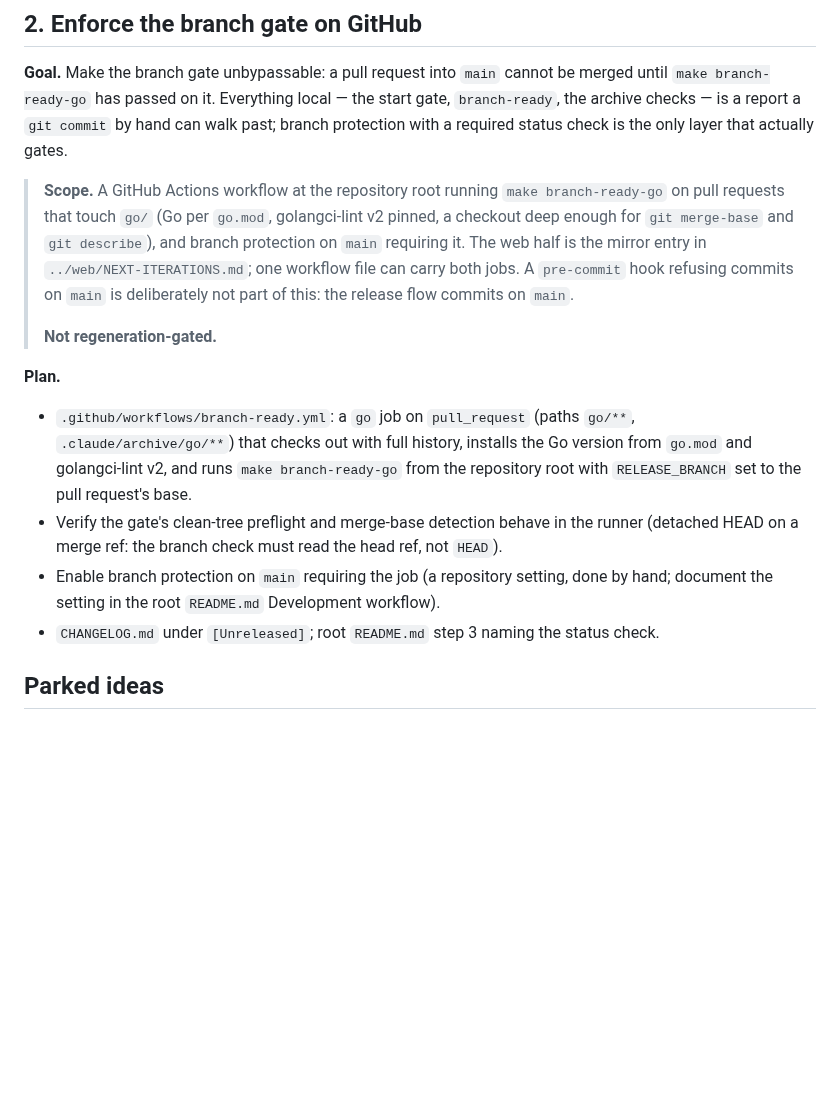
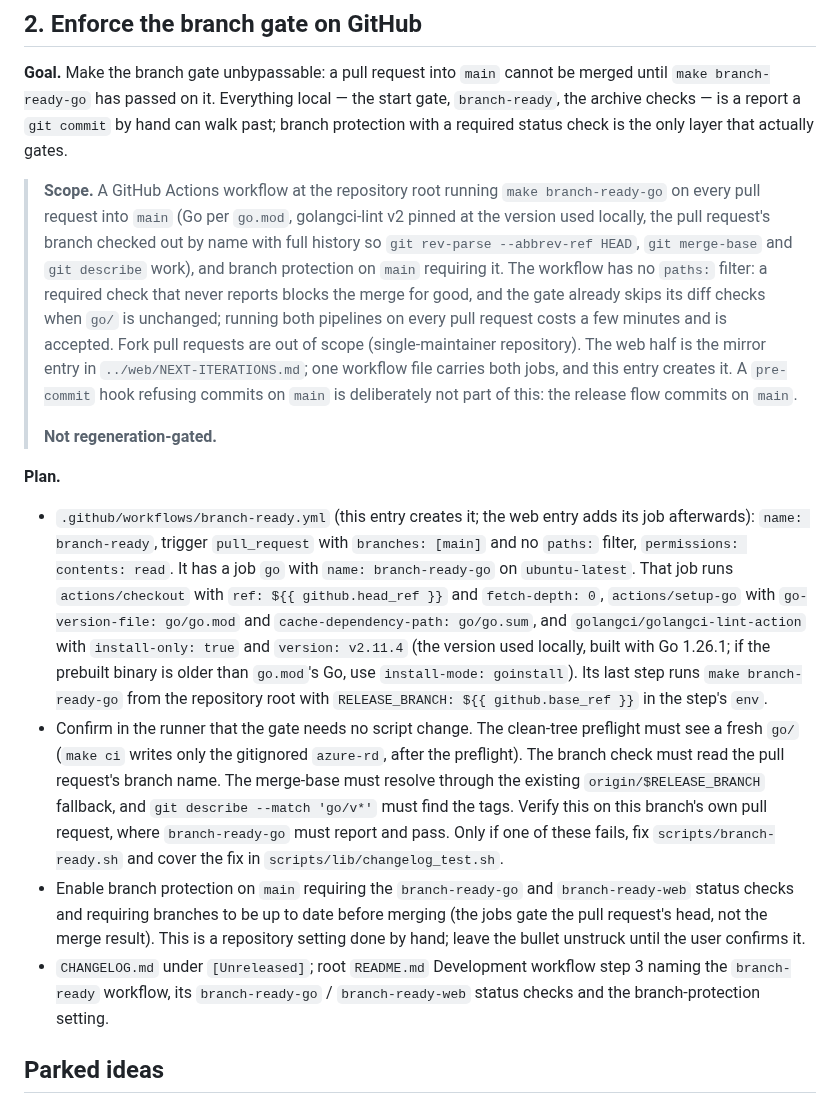
Before and after one commit to Schumann-IT/azure-resource-downloader, a Markdown page: go/NEXT-ITERATIONS.md, the part around the change. Rendered like a GitHub page; blank space fills up the shorter version.

Commit message:
docs(go): refine enforce the branch gate on github
Co-Authored-By: Claude Fable 5.1 <noreply@anthropic.com>
Claude-Session: https://claude.ai/code/session_01G7pGS4DDCDeEtussfGHfTS

```diff
--- a/go/NEXT-ITERATIONS.md
+++ b/go/NEXT-ITERATIONS.md
@@ -126,24 +126,41 @@ unexplained one.
 checks — is a report a `git commit` by hand can walk past; branch protection with a required status check is
 the only layer that actually gates.
 
-> **Scope.** A GitHub Actions workflow at the repository root running `make branch-ready-go` on pull requests
-> that touch `go/` (Go per `go.mod`, golangci-lint v2 pinned, a checkout deep enough for `git merge-base` and
-> `git describe`), and branch protection on `main` requiring it. The web half is the mirror entry in
-> `../web/NEXT-ITERATIONS.md`; one workflow file can carry both jobs. A `pre-commit` hook refusing commits on
-> `main` is deliberately not part of this: the release flow commits on `main`.
+> **Scope.** A GitHub Actions workflow at the repository root running `make branch-ready-go` on every pull
+> request into `main` (Go per `go.mod`, golangci-lint v2 pinned at the version used locally, the pull
+> request's branch checked out by name with full history so `git rev-parse --abbrev-ref HEAD`,
+> `git merge-base` and `git describe` work), and branch protection on `main` requiring it. The workflow has
+> no `paths:` filter: a required check that never reports blocks the merge for good, and the gate already
+> skips its diff checks when `go/` is unchanged; running both pipelines on every pull request costs a few
+> minutes and is accepted. Fork pull requests are out of scope (single-maintainer repository). The web half
+> is the mirror entry in `../web/NEXT-ITERATIONS.md`; one workflow file carries both jobs, and this entry
+> creates it. A `pre-commit` hook refusing commits on `main` is deliberately not part of this: the release
+> flow commits on `main`.
 >
 > **Not regeneration-gated.**
 
 **Plan.**
 
-- `.github/workflows/branch-ready.yml`: a `go` job on `pull_request` (paths `go/**`, `.claude/archive/go/**`)
-  that checks out with full history, installs the Go version from `go.mod` and golangci-lint v2, and runs
-  `make branch-ready-go` from the repository root with `RELEASE_BRANCH` set to the pull request's base.
-- Verify the gate's clean-tree preflight and merge-base detection behave in the runner (detached HEAD on a
-  merge ref: the branch check must read the head ref, not `HEAD`).
-- Enable branch protection on `main` requiring the job (a repository setting, done by hand; document the
-  setting in the root `README.md` Development workflow).
-- `CHANGELOG.md` under `[Unreleased]`; root `README.md` step 3 naming the status check.
+- `.github/workflows/branch-ready.yml` (this entry creates it; the web entry adds its job afterwards):
+  `name: branch-ready`, trigger `pull_request` with `branches: [main]` and no `paths:` filter,
+  `permissions: contents: read`. It has a job `go` with `name: branch-ready-go` on `ubuntu-latest`. That job
+  runs `actions/checkout` with `ref: ${{ github.head_ref }}` and `fetch-depth: 0`, `actions/setup-go` with
+  `go-version-file: go/go.mod` and `cache-dependency-path: go/go.sum`, and `golangci/golangci-lint-action`
+  with `install-only: true` and `version: v2.11.4` (the version used locally, built with Go 1.26.1; if the
+  prebuilt binary is older than `go.mod`'s Go, use `install-mode: goinstall`). Its last step runs
+  `make branch-ready-go` from the repository root with `RELEASE_BRANCH: ${{ github.base_ref }}` in the step's
+  `env`.
+- Confirm in the runner that the gate needs no script change. The clean-tree preflight must see a fresh
+  `go/` (`make ci` writes only the gitignored `azure-rd`, after the preflight). The branch check must read
+  the pull request's branch name. The merge-base must resolve through the existing `origin/$RELEASE_BRANCH`
+  fallback, and `git describe --match 'go/v*'` must find the tags. Verify this on this branch's own pull
+  request, where `branch-ready-go` must report and pass. Only if one of these fails, fix
+  `scripts/branch-ready.sh` and cover the fix in `scripts/lib/changelog_test.sh`.
+- Enable branch protection on `main` requiring the `branch-ready-go` and `branch-ready-web` status checks and
+  requiring branches to be up to date before merging (the jobs gate the pull request's head, not the merge
+  result). This is a repository setting done by hand; leave the bullet unstruck until the user confirms it.
+- `CHANGELOG.md` under `[Unreleased]`; root `README.md` Development workflow step 3 naming the `branch-ready`
+  workflow, its `branch-ready-go` / `branch-ready-web` status checks and the branch-protection setting.
 
 ## Parked ideas
 
```
